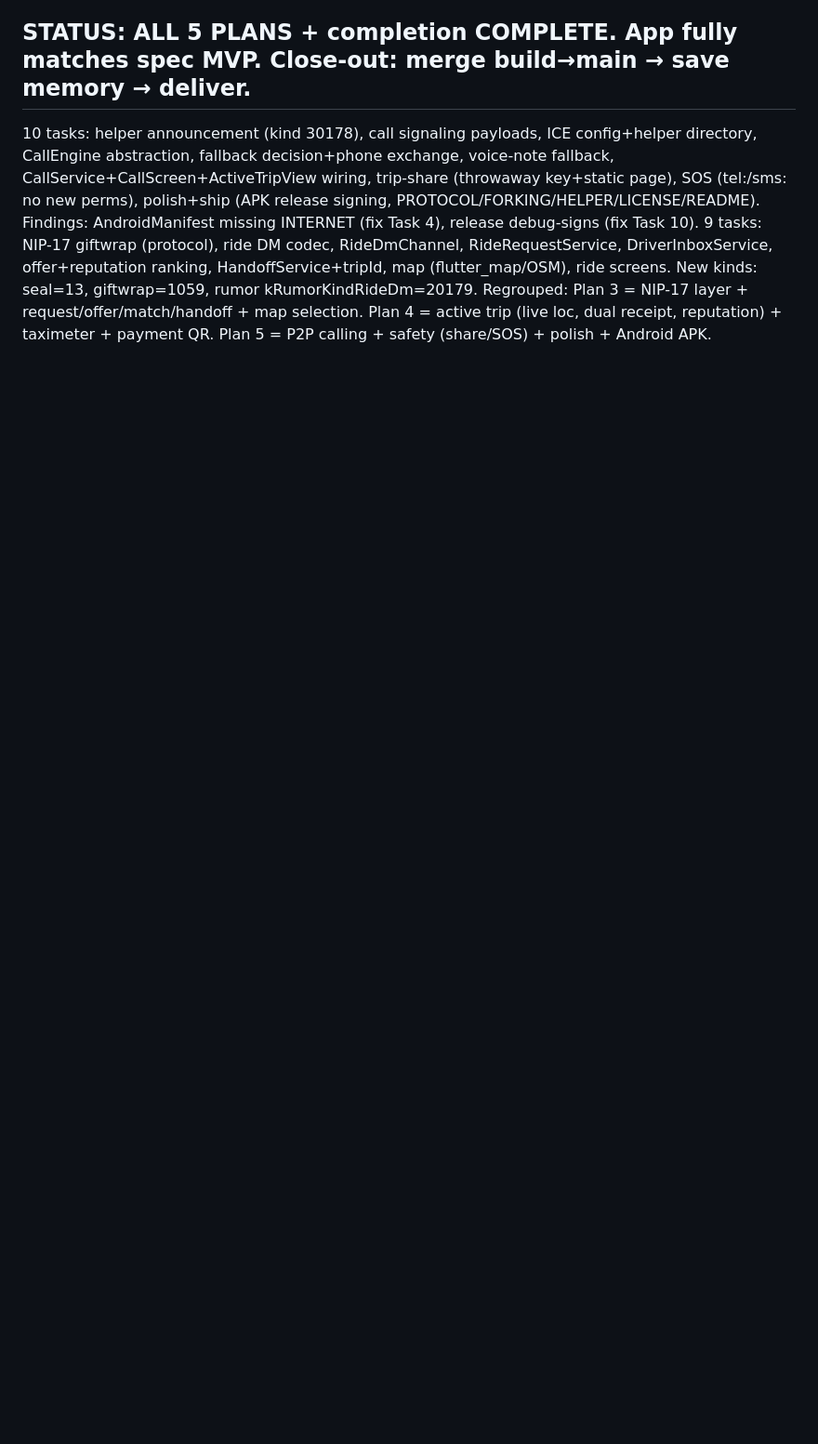
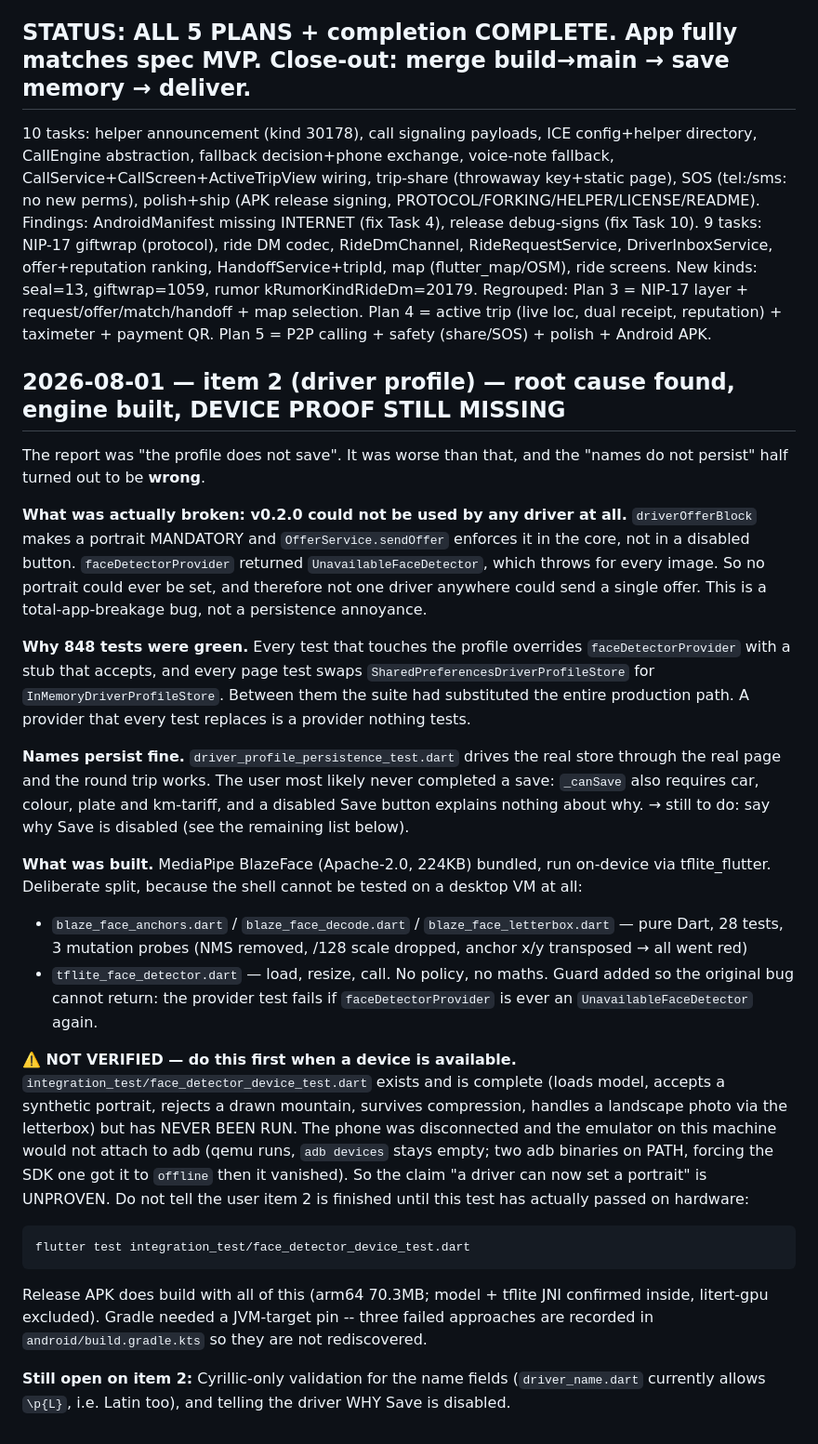
Before and after one commit to sergei10a-rgb/takhi, a Markdown page: .superpowers/sdd/progress.md, the part around the change. Shown at 93% size. Drawn GitHub-style; blank space fills up the shorter version.

Commit message:
docs: item 2 — үндсэн шалтгаан, хийсэн ажил, БАТЛААГҮЙ хэсэг

```diff
--- a/.superpowers/sdd/progress.md
+++ b/.superpowers/sdd/progress.md
@@ -251,3 +251,58 @@ offer+reputation ranking, HandoffService+tripId, map (flutter_map/OSM), ride scr
 Regrouped: Plan 3 = NIP-17 layer + request/offer/match/handoff + map selection.
 Plan 4 = active trip (live loc, dual receipt, reputation) + taximeter + payment QR.
 Plan 5 = P2P calling + safety (share/SOS) + polish + Android APK.
+
+## 2026-08-01 — item 2 (driver profile) — root cause found, engine built, DEVICE PROOF STILL MISSING
+
+The report was "the profile does not save". It was worse than that, and the
+"names do not persist" half turned out to be **wrong**.
+
+**What was actually broken: v0.2.0 could not be used by any driver at all.**
+`driverOfferBlock` makes a portrait MANDATORY and `OfferService.sendOffer`
+enforces it in the core, not in a disabled button. `faceDetectorProvider`
+returned `UnavailableFaceDetector`, which throws for every image. So no
+portrait could ever be set, and therefore not one driver anywhere could send
+a single offer. This is a total-app-breakage bug, not a persistence annoyance.
+
+**Why 848 tests were green.** Every test that touches the profile overrides
+`faceDetectorProvider` with a stub that accepts, and every page test swaps
+`SharedPreferencesDriverProfileStore` for `InMemoryDriverProfileStore`.
+Between them the suite had substituted the entire production path. A
+provider that every test replaces is a provider nothing tests.
+
+**Names persist fine.** `driver_profile_persistence_test.dart` drives the
+real store through the real page and the round trip works. The user most
+likely never completed a save: `_canSave` also requires car, colour, plate
+and km-tariff, and a disabled Save button explains nothing about why.
+→ still to do: say why Save is disabled (see the remaining list below).
+
+**What was built.** MediaPipe BlazeFace (Apache-2.0, 224KB) bundled, run
+on-device via tflite_flutter. Deliberate split, because the shell cannot be
+tested on a desktop VM at all:
+  - `blaze_face_anchors.dart` / `blaze_face_decode.dart` /
+    `blaze_face_letterbox.dart` — pure Dart, 28 tests, 3 mutation probes
+    (NMS removed, /128 scale dropped, anchor x/y transposed → all went red)
+  - `tflite_face_detector.dart` — load, resize, call. No policy, no maths.
+Guard added so the original bug cannot return: the provider test fails if
+`faceDetectorProvider` is ever an `UnavailableFaceDetector` again.
+
+**⚠️ NOT VERIFIED — do this first when a device is available.**
+`integration_test/face_detector_device_test.dart` exists and is complete
+(loads model, accepts a synthetic portrait, rejects a drawn mountain,
+survives compression, handles a landscape photo via the letterbox) but has
+NEVER BEEN RUN. The phone was disconnected and the emulator on this machine
+would not attach to adb (qemu runs, `adb devices` stays empty; two adb
+binaries on PATH, forcing the SDK one got it to `offline` then it vanished).
+So the claim "a driver can now set a portrait" is UNPROVEN. Do not tell the
+user item 2 is finished until this test has actually passed on hardware:
+
+    flutter test integration_test/face_detector_device_test.dart
+
+Release APK does build with all of this (arm64 70.3MB; model + tflite JNI
+confirmed inside, litert-gpu excluded). Gradle needed a JVM-target pin --
+three failed approaches are recorded in `android/build.gradle.kts` so they
+are not rediscovered.
+
+**Still open on item 2:** Cyrillic-only validation for the name fields
+(`driver_name.dart` currently allows `\p{L}`, i.e. Latin too), and telling
+the driver WHY Save is disabled.
```
